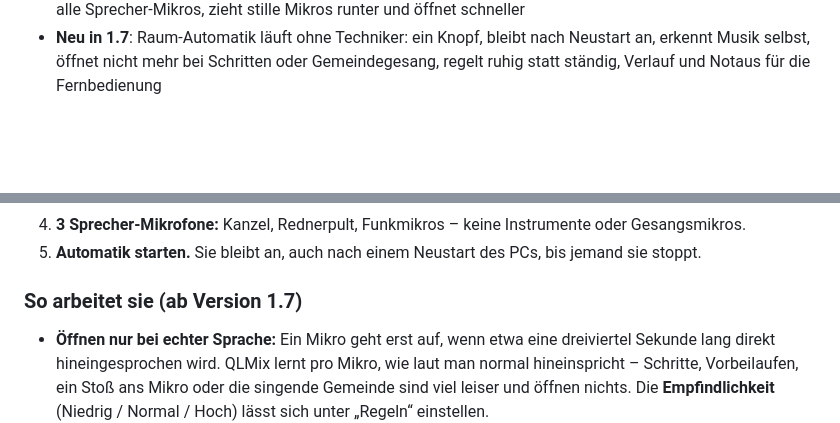
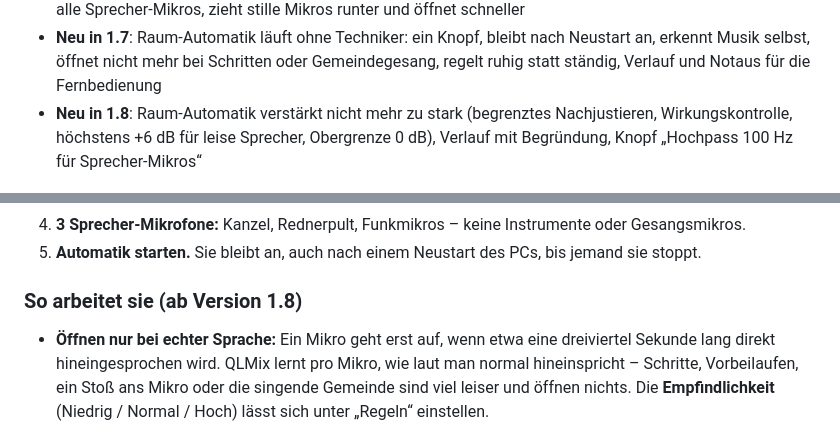
Before and after one commit to samuelklsn/QLMix, a Markdown page: README.md, 2 parts joined by grey strips. Rendered like a GitHub page; blank space fills up the shorter version.

```diff
--- a/README.md
+++ b/README.md
@@ -21,6 +21,8 @@ des Pults; bedient wird **im Browser** auf jedem Handy, Tablet oder Computer.
   Sprecher-Mikros, zieht stille Mikros runter und öffnet schneller
 * **Neu in 1.7**: Raum-Automatik läuft ohne Techniker: ein Knopf, bleibt nach Neustart an, erkennt Musik selbst,
   öffnet nicht mehr bei Schritten oder Gemeindegesang, regelt ruhig statt ständig, Verlauf und Notaus für die Fernbedienung
+* **Neu in 1.8**: Raum-Automatik verstärkt nicht mehr zu stark (begrenztes Nachjustieren, Wirkungskontrolle, höchstens
+  +6 dB für leise Sprecher, Obergrenze 0 dB), Verlauf mit Begründung, Knopf „Hochpass 100 Hz für Sprecher-Mikros“
 
 <p align="center"><img src="docs/img/web/mixer-desktop.png" width="820" alt="QLMix im Browser: Kanalzüge und daneben der Kanal-Bereich mit Pegel, Fader und EQ"></p>
 
@@ -140,7 +142,7 @@ euer VPN). Für alle Sprecher-Mikros gilt **eine** Ziel-Lautstärke im Raum.
 4. **3 Sprecher-Mikrofone:** Kanzel, Rednerpult, Funkmikros – keine Instrumente oder Gesangsmikros.
 5. **Automatik starten.** Sie bleibt an, auch nach einem Neustart des PCs, bis jemand sie stoppt.
 
-### So arbeitet sie (ab Version 1.7)
+### So arbeitet sie (ab Version 1.8)
 
 * **Öffnen nur bei echter Sprache:** Ein Mikro geht erst auf, wenn etwa eine dreiviertel Sekunde lang direkt
   hineingesprochen wird. QLMix lernt pro Mikro, wie laut man normal hineinspricht – Schritte, Vorbeilaufen, ein Stoß
```
Also changed, not shown: other parts of README.md (+15 -1 lines), CLAUDE.md (+2 -1 lines), STATUS.md (+12 -3 lines), docs/img/web/auto-phone.png, 4 other files.
